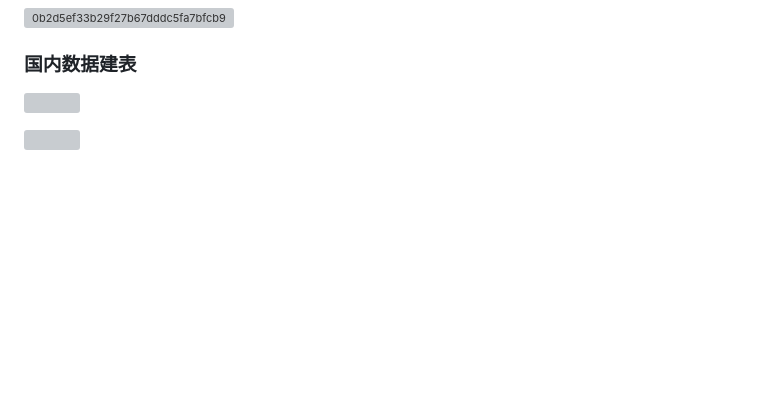
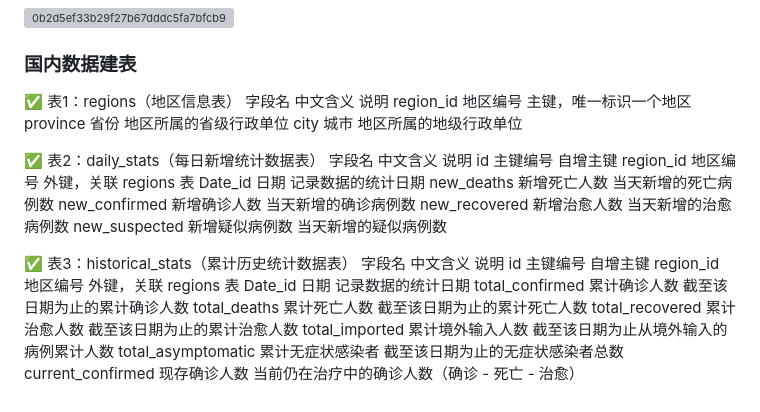
Before and after one commit to Allmlhy/Virus, a Markdown page: README.md, the part around the change. Drawn GitHub-style; blank space fills up the shorter version; grey boxes are pictures that could not be loaded.

```diff
--- a/README.md
+++ b/README.md
@@ -115,9 +115,30 @@ open dashboard-front/index.html
 
 ### 国内数据建表
 
-<p float="left">
-  <img src="https://github.com/user-attachments/assets/e888c593-88fd-4474-afe7-42a3dbecdd6e" width="45%" />
-</p>
-<p float="left">
-  <img src="https://github.com/user-attachments/assets/69d8cafb-2273-4851-a419-14ec31e1f2cf" width="45%" />
-</p>
+✅ 表1：regions（地区信息表）
+字段名	中文含义	说明
+region_id	地区编号	主键，唯一标识一个地区
+province	省份	地区所属的省级行政单位
+city	城市	地区所属的地级行政单位
+
+✅ 表2：daily_stats（每日新增统计数据表）
+字段名	中文含义	说明
+id	主键编号	自增主键
+region_id	地区编号	外键，关联 regions 表
+Date_id	日期	记录数据的统计日期
+new_deaths	新增死亡人数	当天新增的死亡病例数
+new_confirmed	新增确诊人数	当天新增的确诊病例数
+new_recovered	新增治愈人数	当天新增的治愈病例数
+new_suspected	新增疑似病例数	当天新增的疑似病例数
+
+✅ 表3：historical_stats（累计历史统计数据表）
+字段名	中文含义	说明
+id	主键编号	自增主键
+region_id	地区编号	外键，关联 regions 表
+Date_id	日期	记录数据的统计日期
+total_confirmed	累计确诊人数	截至该日期为止的累计确诊人数
+total_deaths	累计死亡人数	截至该日期为止的累计死亡人数
+total_recovered	累计治愈人数	截至该日期为止的累计治愈人数
+total_imported	累计境外输入人数	截至该日期为止从境外输入的病例累计人数
+total_asymptomatic	累计无症状感染者	截至该日期为止的无症状感染者总数
+current_confirmed	现存确诊人数	当前仍在治疗中的确诊人数（确诊 - 死亡 - 治愈）
```
